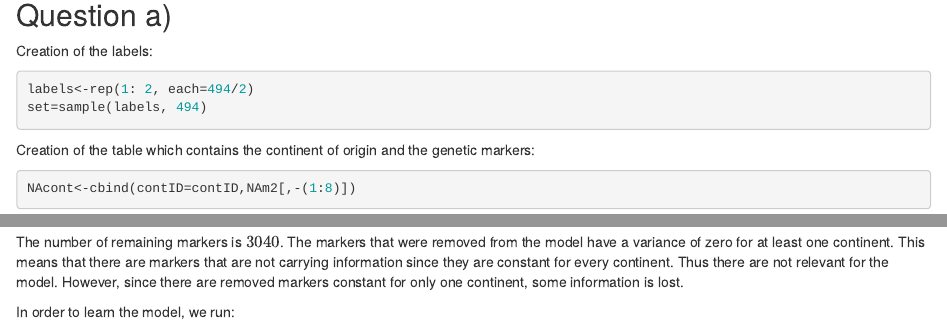
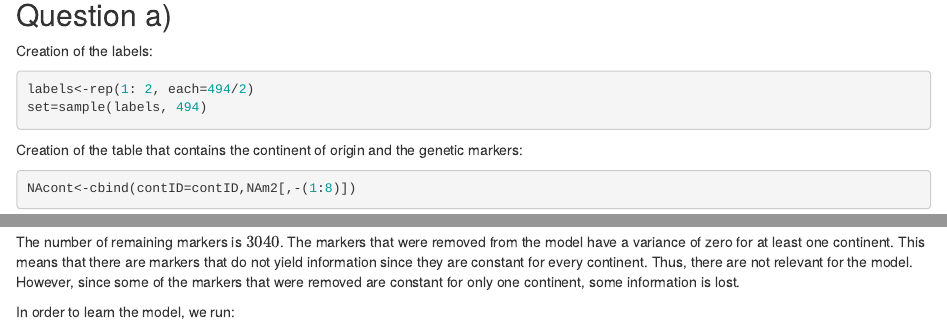
Before and after one commit to brigondaud/statsLab3, an R Markdown document (report.Rmd): the page in a window 1100 px wide, from 230 px down, and a second part further down, joined at a grey line. Rendered offline with R 4.5, knitr and Pandoc, with nearby package versions; code that draws random numbers runs with fixed seeds of ours; some code elsewhere in the file could not run offline.

Commit message:
Change phrasing of answers

````diff
--- a/report.Rmd
+++ b/report.Rmd
@@ -33,7 +33,7 @@ labels<-rep(1: 2, each=494/2)
 set=sample(labels, 494)
 ```
 
-Creation of the table which contains the continent of origin and the genetic markers:
+Creation of the table that contains the continent of origin and the genetic markers:
 
 ```{r}
 NAcont<-cbind(contID=contID,NAm2[,-(1:8)])
@@ -62,7 +62,7 @@ NAcont2[,1]<-factor(NAcont[,1])
 #Count the number of remaining markers
 length(NAcont2[1,])-1
 ```
-The number of remaining markers is $3040$. The markers that were removed from the model have a variance of zero for at least one continent. This means that there are markers that are not carrying information since they are constant for every continent. Thus there are not relevant for the model. However, since there are removed markers constant for only one continent, some information is lost.
+The number of remaining markers is $3040$. The markers that were removed from the model have a variance of zero for at least one continent. This means that there are markers that do not yield information since they are constant for every continent. Thus, there are not relevant for the model. However, since some of the markers that were removed are constant for only one continent, some information is lost.
 
 In order to learn the model, we run:
 ```{r, echo=FALSE}
````
Also changed, not shown: report.Rmd (2 more changed lines).
